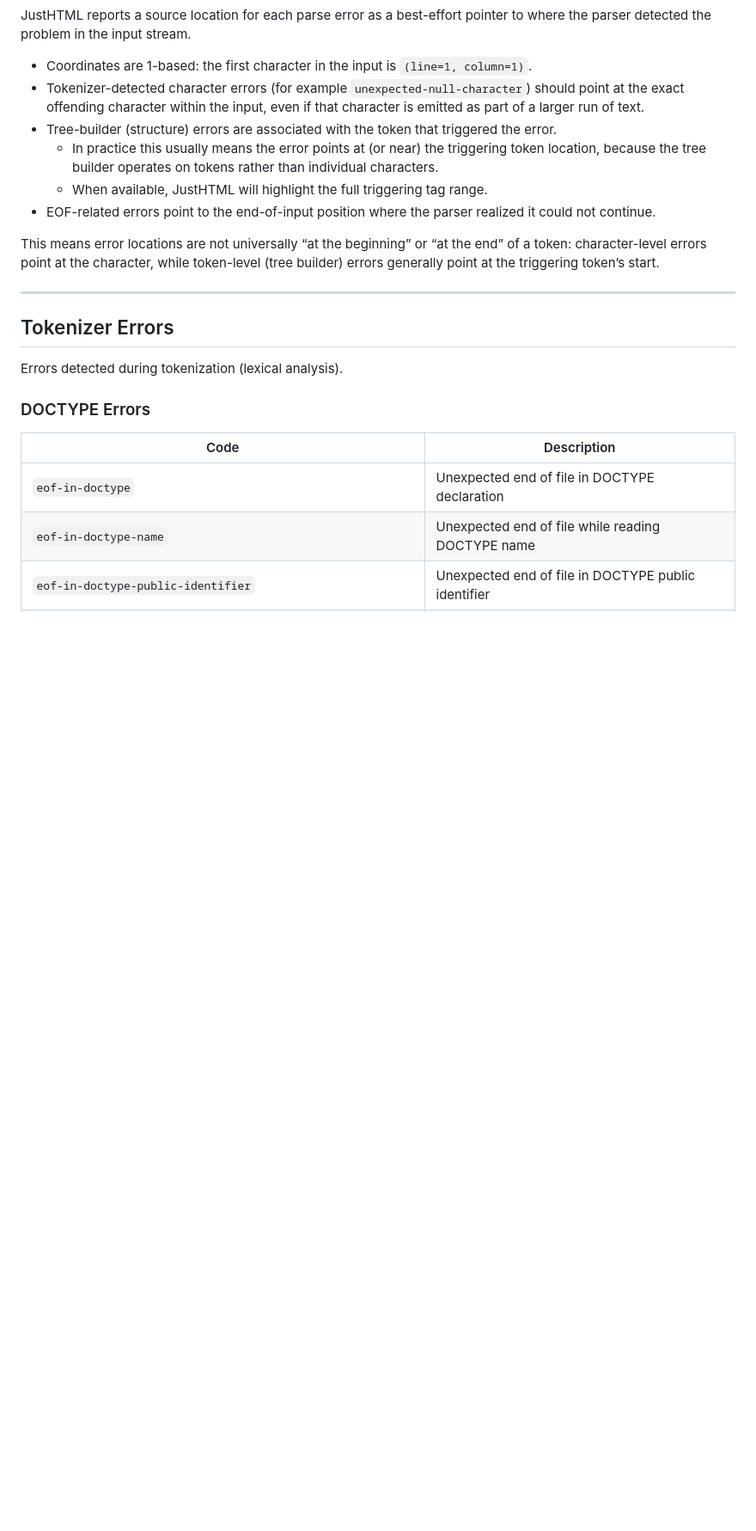
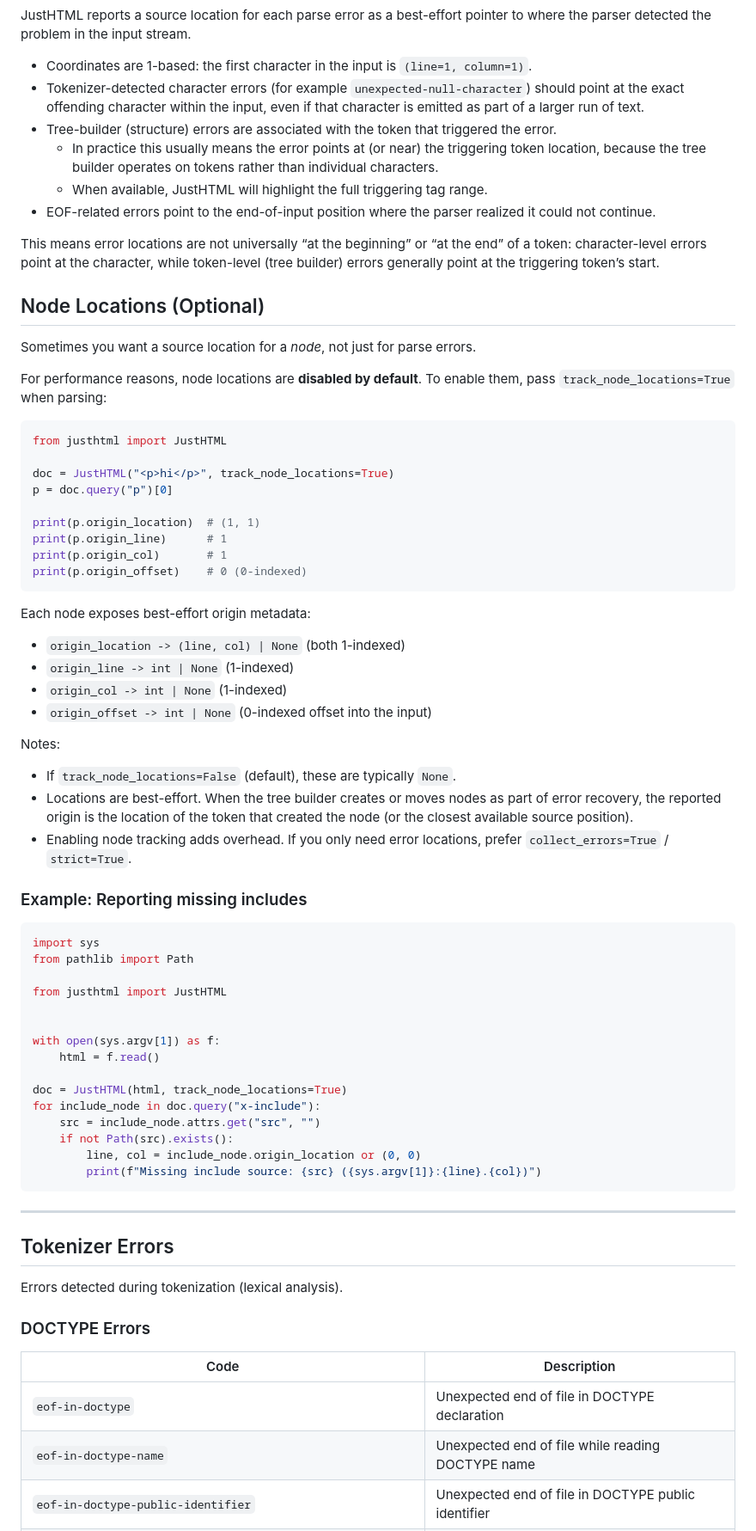
Before and after one commit to EmilStenstrom/turbohtml, a Markdown page: docs/errors.md, the part around the change. Shown: that part at 86% size. Drawn GitHub-style; blank space fills up the shorter version.

Commit message:
feat: add optional node location tracking and usage examples in documentation

````diff
--- a/docs/errors.md
+++ b/docs/errors.md
@@ -45,6 +45,57 @@ JustHTML reports a source location for each parse error as a best-effort pointer
 - EOF-related errors point to the end-of-input position where the parser realized it could not continue.
 
 This means error locations are not universally “at the beginning” or “at the end” of a token: character-level errors point at the character, while token-level (tree builder) errors generally point at the triggering token’s start.
+
+## Node Locations (Optional)
+
+Sometimes you want a source location for a *node*, not just for parse errors.
+
+For performance reasons, node locations are **disabled by default**. To enable them, pass `track_node_locations=True` when parsing:
+
+```python
+from justhtml import JustHTML
+
+doc = JustHTML("<p>hi</p>", track_node_locations=True)
+p = doc.query("p")[0]
+
+print(p.origin_location)  # (1, 1)
+print(p.origin_line)      # 1
+print(p.origin_col)       # 1
+print(p.origin_offset)    # 0 (0-indexed)
+```
+
+Each node exposes best-effort origin metadata:
+
+- `origin_location -> (line, col) | None` (both 1-indexed)
+- `origin_line -> int | None` (1-indexed)
+- `origin_col -> int | None` (1-indexed)
+- `origin_offset -> int | None` (0-indexed offset into the input)
+
+Notes:
+
+- If `track_node_locations=False` (default), these are typically `None`.
+- Locations are best-effort. When the tree builder creates or moves nodes as part of error recovery, the reported origin is the location of the token that created the node (or the closest available source position).
+- Enabling node tracking adds overhead. If you only need error locations, prefer `collect_errors=True` / `strict=True`.
+
+### Example: Reporting missing includes
+
+```python
+import sys
+from pathlib import Path
+
+from justhtml import JustHTML
+
+
+with open(sys.argv[1]) as f:
+    html = f.read()
+
+doc = JustHTML(html, track_node_locations=True)
+for include_node in doc.query("x-include"):
+    src = include_node.attrs.get("src", "")
+    if not Path(src).exists():
+        line, col = include_node.origin_location or (0, 0)
+        print(f"Missing include source: {src} ({sys.argv[1]}:{line}.{col})")
+```
 
 ---
 
````
